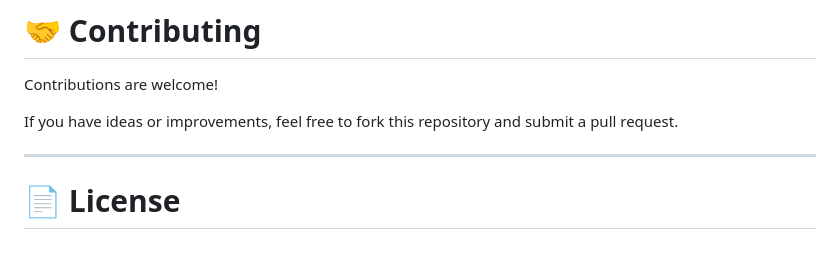
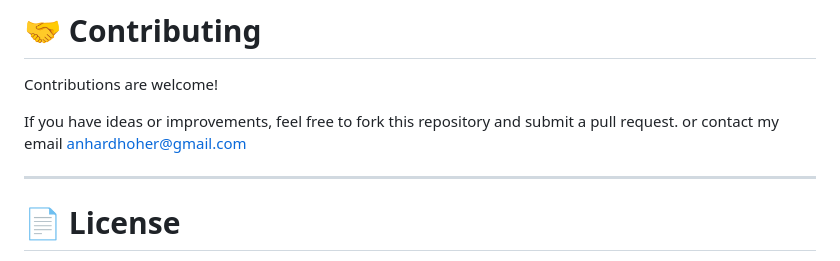
Before and after one commit to anharsaja/offline_agenda_flutter, a Markdown page: README.md, the part around one of its changes. Rendered like a GitHub page.

Commit message:
:memo: readme first

```diff
--- a/README.md
+++ b/README.md
@@ -225,6 +226,7 @@ flutter run
 Contributions are welcome!
 
 If you have ideas or improvements, feel free to fork this repository and submit a pull request.
+or contact my email anhardhoher@gmail.com
 
 ---
 
```
Also changed, not shown: other parts of README.md (+1 -0 lines).
